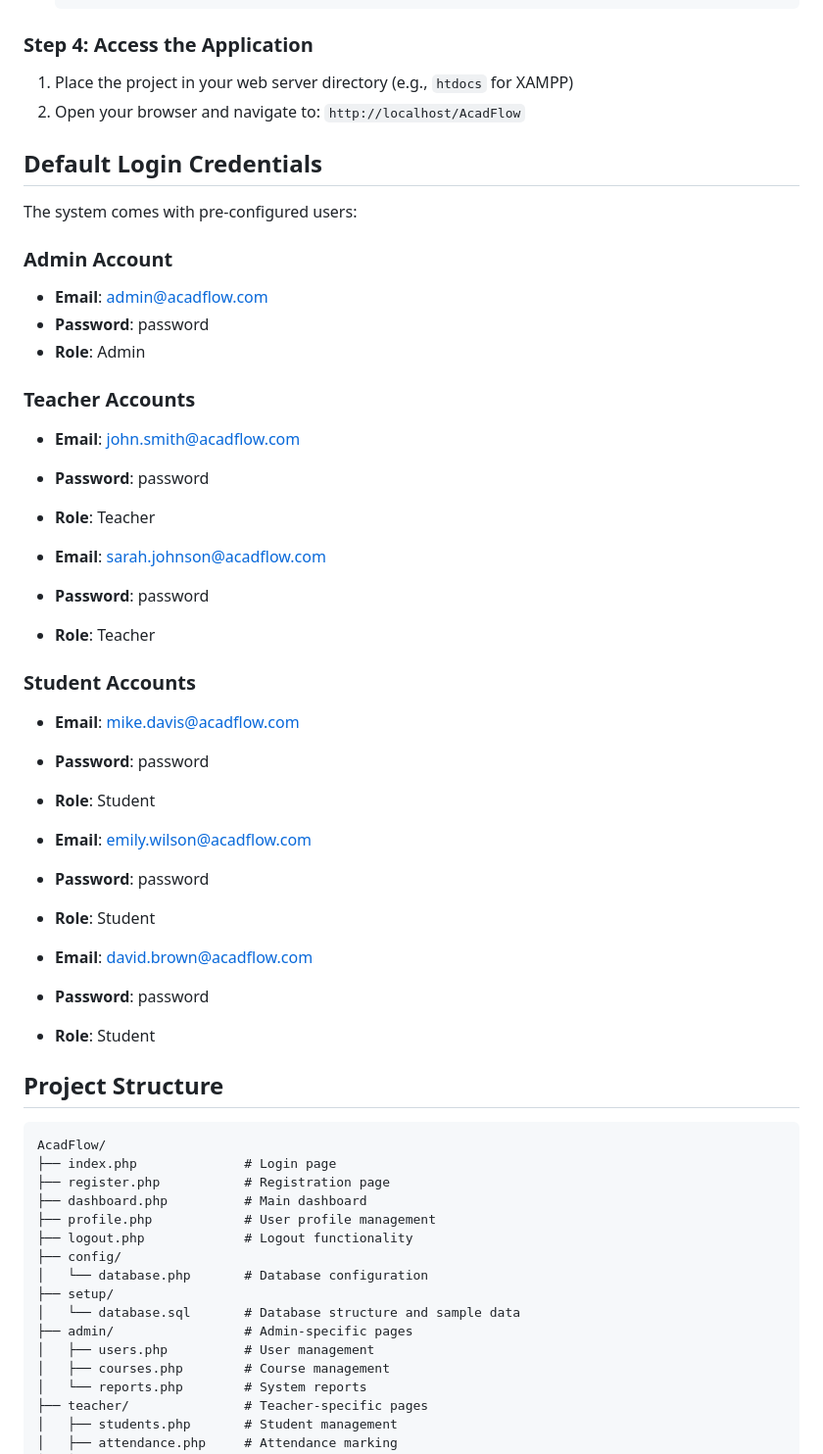
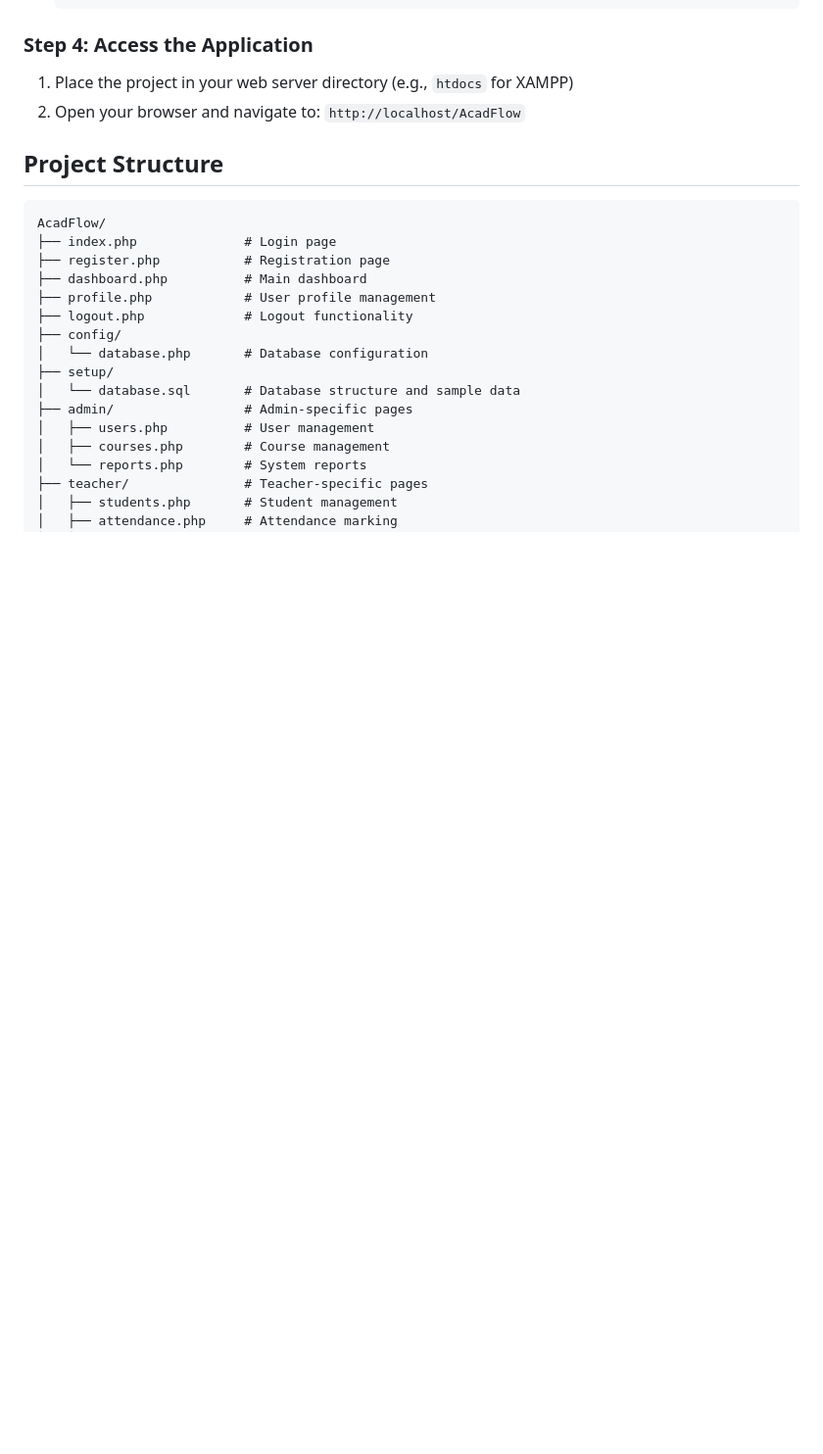
Before and after one commit to manojkc-dev/acadflow-sms, a Markdown page: README.md, the part around the change. Shown at 98% size. Rendered like a GitHub page; blank space fills up the shorter version.

Commit message:
Remove default credentials from README

```diff
--- a/README.md
+++ b/README.md
@@ -76,37 +76,6 @@ cd AcadFlow
 ### Step 4: Access the Application
 1. Place the project in your web server directory (e.g., `htdocs` for XAMPP)
 2. Open your browser and navigate to: `http://localhost/AcadFlow`
-
-## Default Login Credentials
-
-The system comes with pre-configured users:
-
-### Admin Account
-- **Email**: admin@acadflow.com
-- **Password**: password
-- **Role**: Admin
-
-### Teacher Accounts
-- **Email**: john.smith@acadflow.com
-- **Password**: password
-- **Role**: Teacher
-
-- **Email**: sarah.johnson@acadflow.com
-- **Password**: password
-- **Role**: Teacher
-
-### Student Accounts
-- **Email**: mike.davis@acadflow.com
-- **Password**: password
-- **Role**: Student
-
-- **Email**: emily.wilson@acadflow.com
-- **Password**: password
-- **Role**: Student
-
-- **Email**: david.brown@acadflow.com
-- **Password**: password
-- **Role**: Student
 
 ## Project Structure
 
```
